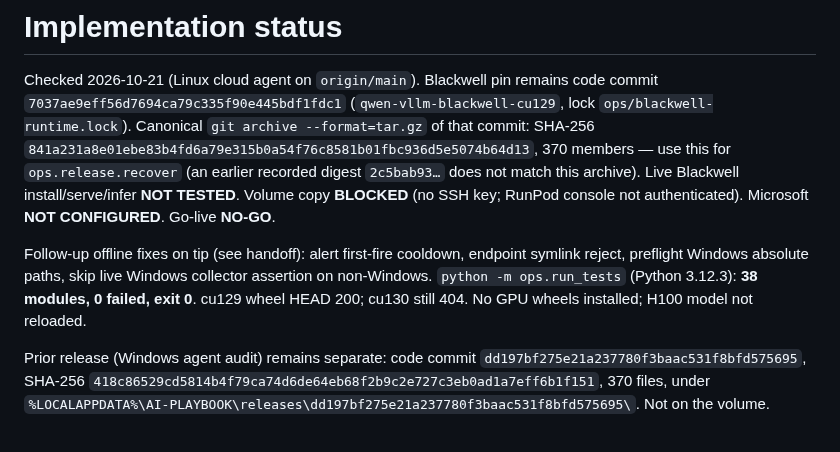
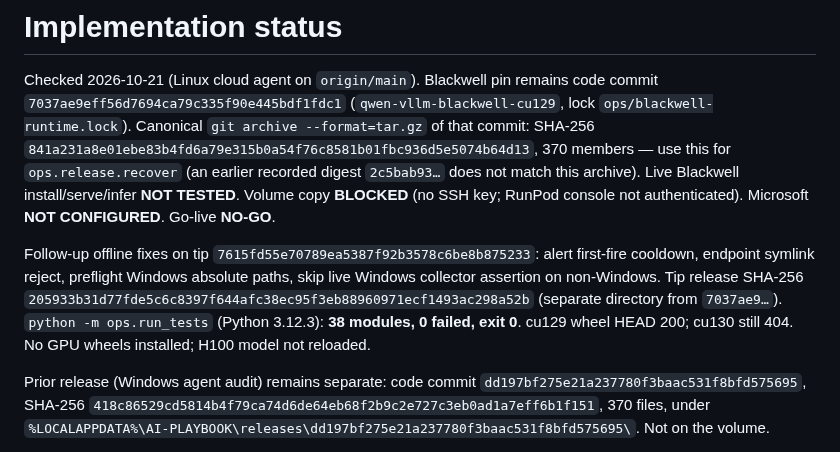
Before and after one commit to henokmeron/AI-PLAYBOOK.md, a Markdown page: docs/IMPLEMENTATION_STATUS.md, the part around the change. Drawn GitHub-style.

Commit message:
Record the 7615fd5 offline-fix release checksum.
Co-authored-by: hgerez91 <hgerez91@gmail.com>

```diff
--- a/docs/IMPLEMENTATION_STATUS.md
+++ b/docs/IMPLEMENTATION_STATUS.md
@@ -2,7 +2,7 @@
 
 Checked 2026-10-21 (Linux cloud agent on `origin/main`). Blackwell pin remains code commit `7037ae9eff56d7694ca79c335f90e445bdf1fdc1` (`qwen-vllm-blackwell-cu129`, lock `ops/blackwell-runtime.lock`). Canonical `git archive --format=tar.gz` of that commit: SHA-256 `841a231a8e01ebe83b4fd6a79e315b0a54f76c8581b01fbc936d5e5074b64d13`, 370 members — use this for `ops.release.recover` (an earlier recorded digest `2c5bab93…` does not match this archive). Live Blackwell install/serve/infer **NOT TESTED**. Volume copy **BLOCKED** (no SSH key; RunPod console not authenticated). Microsoft **NOT CONFIGURED**. Go-live **NO-GO**.
 
-Follow-up offline fixes on tip (see handoff): alert first-fire cooldown, endpoint symlink reject, preflight Windows absolute paths, skip live Windows collector assertion on non-Windows. `python -m ops.run_tests` (Python 3.12.3): **38 modules, 0 failed, exit 0**. cu129 wheel HEAD 200; cu130 still 404. No GPU wheels installed; H100 model not reloaded.
+Follow-up offline fixes on tip `7615fd55e70789ea5387f92b3578c6be8b875233`: alert first-fire cooldown, endpoint symlink reject, preflight Windows absolute paths, skip live Windows collector assertion on non-Windows. Tip release SHA-256 `205933b31d77fde5c6c8397f644afc38ec95f3eb88960971ecf1493ac298a52b` (separate directory from `7037ae9…`). `python -m ops.run_tests` (Python 3.12.3): **38 modules, 0 failed, exit 0**. cu129 wheel HEAD 200; cu130 still 404. No GPU wheels installed; H100 model not reloaded.
 
 Prior release (Windows agent audit) remains separate: code commit `dd197bf275e21a237780f3baac531f8bfd575695`, SHA-256 `418c86529cd5814b4f79ca74d6de64eb68f2b9c2e727c3eb0ad1a7eff6b1f151`, 370 files, under `%LOCALAPPDATA%\AI-PLAYBOOK\releases\dd197bf275e21a237780f3baac531f8bfd575695\`. Not on the volume.
 
```
Also changed, not shown: docs/AGENT_HANDOFF.md (+1 -1 lines).
